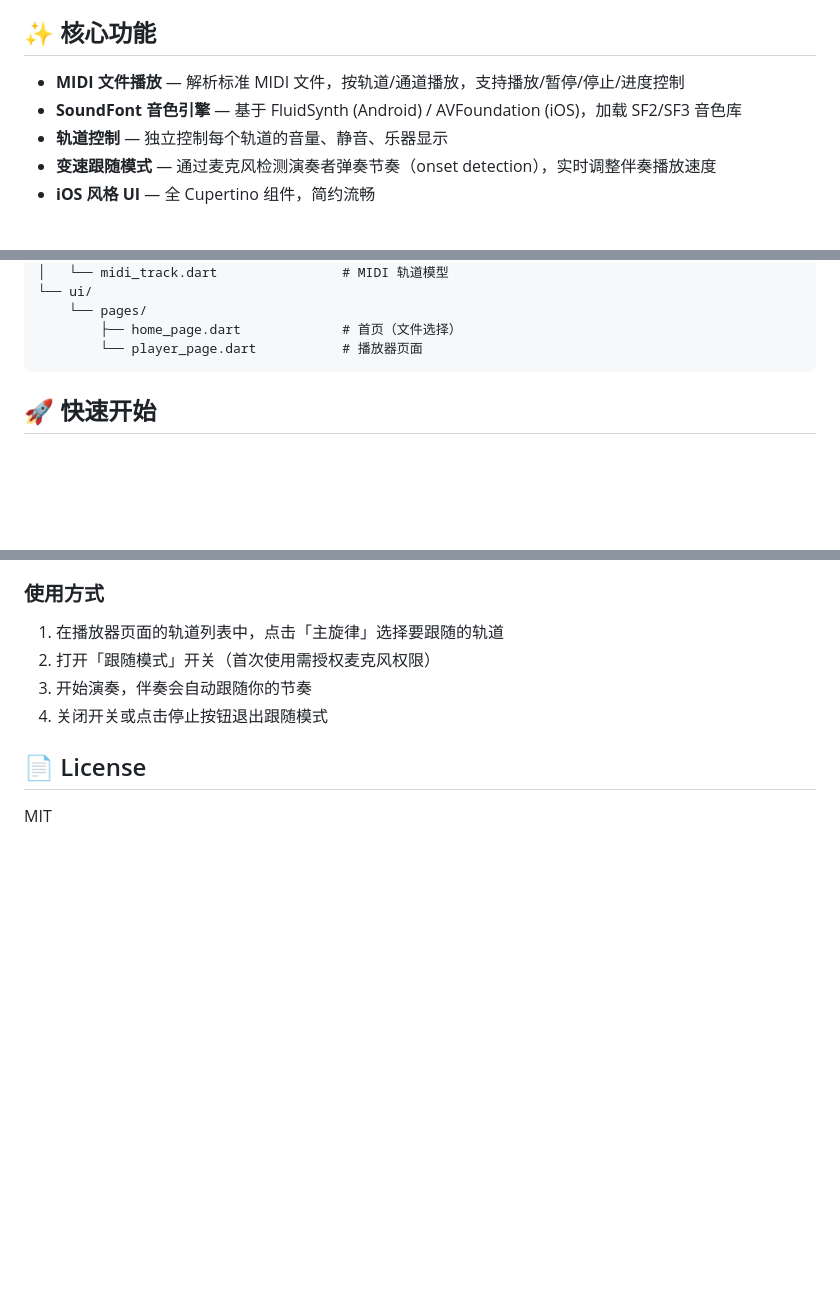
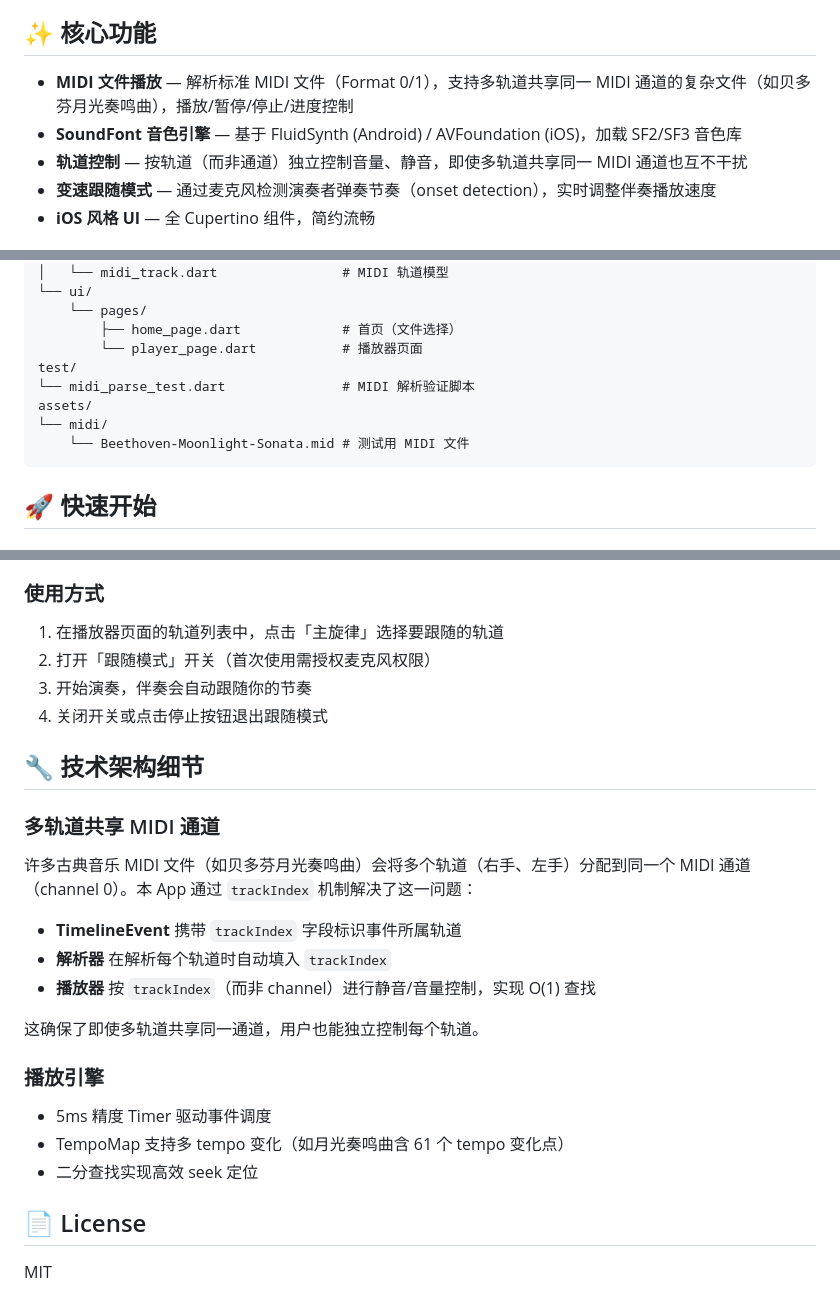
Before and after one commit to 2018x5zzt/midi_music, a Markdown page: README.md, 3 parts joined by grey strips. GitHub-like rendering; blank space fills up the shorter version.

Commit message:
docs: 更新 README — 多轨道共享 channel 支持说明、技术架构细节
- 核心功能描述更新：支持 Format 0/1 及多轨道共享通道
- 轨道控制描述更新：按 trackIndex 独立控制
- 项目结构补充：测试脚本和测试 MIDI 文件
- 新增技术架构细节章节：trackIndex 机制、播放引擎说明

````diff
--- a/README.md
+++ b/README.md
@@ -4,9 +4,9 @@
 
 ## ✨ 核心功能
 
-- **MIDI 文件播放** — 解析标准 MIDI 文件，按轨道/通道播放，支持播放/暂停/停止/进度控制
+- **MIDI 文件播放** — 解析标准 MIDI 文件（Format 0/1），支持多轨道共享同一 MIDI 通道的复杂文件（如贝多芬月光奏鸣曲），播放/暂停/停止/进度控制
 - **SoundFont 音色引擎** — 基于 FluidSynth (Android) / AVFoundation (iOS)，加载 SF2/SF3 音色库
-- **轨道控制** — 独立控制每个轨道的音量、静音、乐器显示
+- **轨道控制** — 按轨道（而非通道）独立控制音量、静音，即使多轨道共享同一 MIDI 通道也互不干扰
 - **变速跟随模式** — 通过麦克风检测演奏者弹奏节奏（onset detection），实时调整伴奏播放速度
 - **iOS 风格 UI** — 全 Cupertino 组件，简约流畅
 
@@ -44,6 +44,11 @@ lib/
     └── pages/
         ├── home_page.dart             # 首页（文件选择）
         └── player_page.dart           # 播放器页面
+test/
+└── midi_parse_test.dart               # MIDI 解析验证脚本
+assets/
+└── midi/
+    └── Beethoven-Moonlight-Sonata.mid # 测试用 MIDI 文件
 ```
 
 ## 🚀 快速开始
@@ -105,6 +110,24 @@ flutter build apk --release
 3. 开始演奏，伴奏会自动跟随你的节奏
 4. 关闭开关或点击停止按钮退出跟随模式
 
+## 🔧 技术架构细节
+
+### 多轨道共享 MIDI 通道
+
+许多古典音乐 MIDI 文件（如贝多芬月光奏鸣曲）会将多个轨道（右手、左手）分配到同一个 MIDI 通道（channel 0）。本 App 通过 `trackIndex` 机制解决了这一问题：
+
+- **TimelineEvent** 携带 `trackIndex` 字段标识事件所属轨道
+- **解析器** 在解析每个轨道时自动填入 `trackIndex`
+- **播放器** 按 `trackIndex`（而非 channel）进行静音/音量控制，实现 O(1) 查找
+
+这确保了即使多轨道共享同一通道，用户也能独立控制每个轨道。
+
+### 播放引擎
+
+- 5ms 精度 Timer 驱动事件调度
+- TempoMap 支持多 tempo 变化（如月光奏鸣曲含 61 个 tempo 变化点）
+- 二分查找实现高效 seek 定位
+
 ## 📄 License
 
 MIT
````
